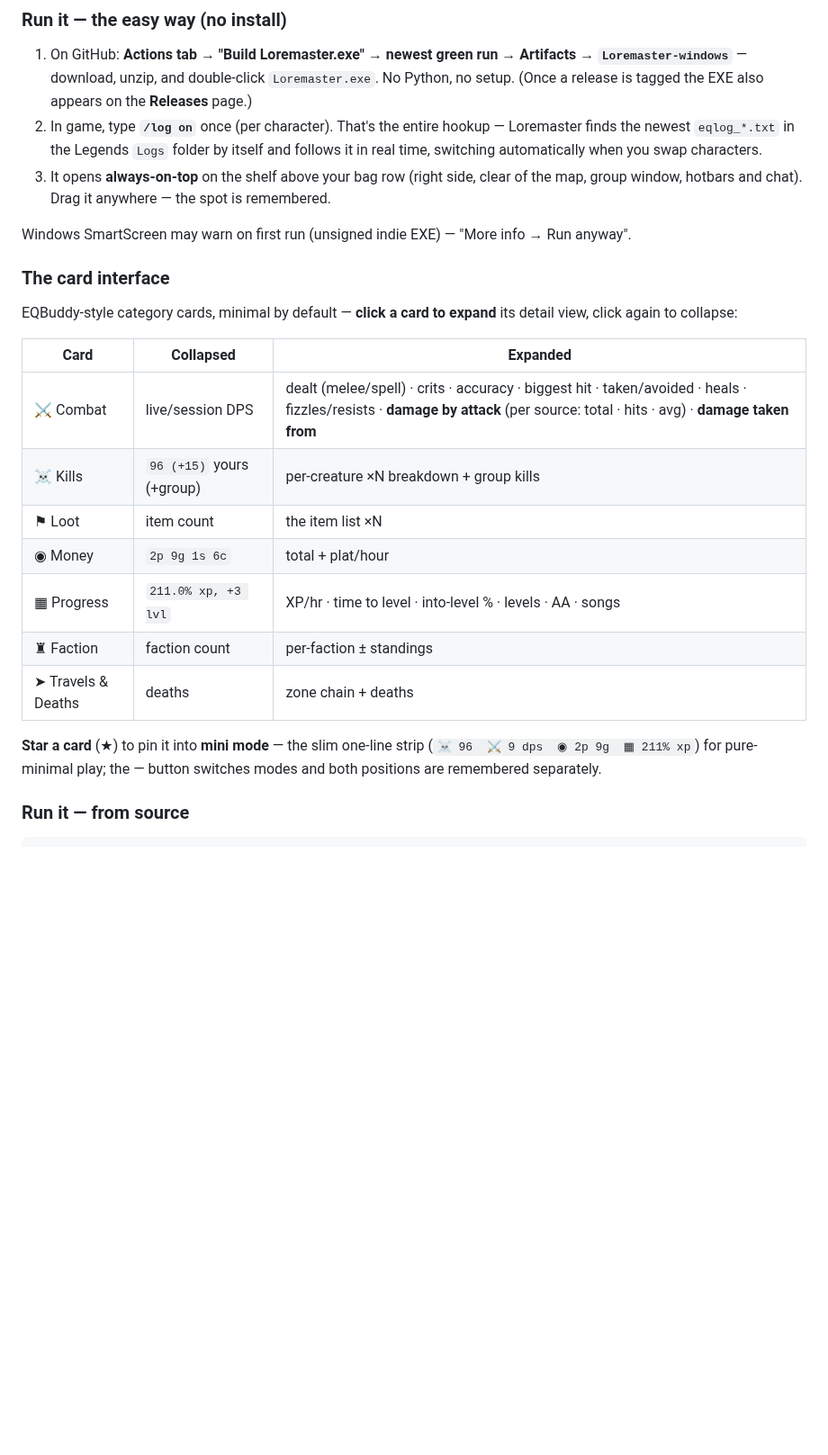
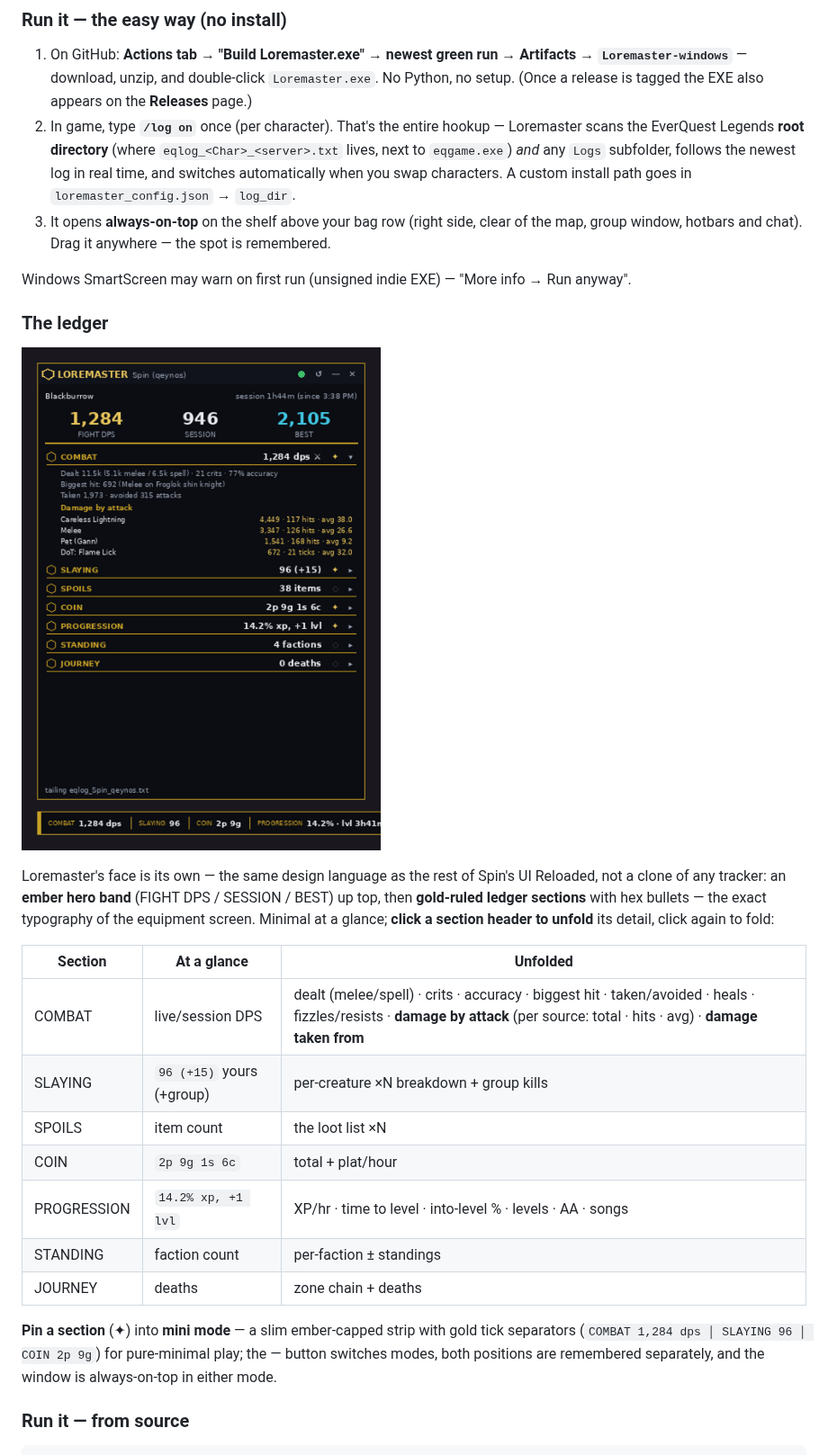
Before and after one commit to itsspin/spinips, a Markdown page: README.md, the part around the change. Shown at 90% size. GitHub-like rendering; pictures changed too: docs/previews/loremaster_panel.png (added); blank space fills up the shorter version.

```diff
--- a/README.md
+++ b/README.md
@@ -204,26 +204,28 @@ Built after a code review of **EQBuddy** (C#/WPF) and reimplemented as a single-
 ### Run it — the easy way (no install)
 
 1. On GitHub: **Actions tab → "Build Loremaster.exe" → newest green run → Artifacts → `Loremaster-windows`** — download, unzip, and double-click `Loremaster.exe`. No Python, no setup. (Once a release is tagged the EXE also appears on the **Releases** page.)
-2. In game, type **`/log on`** once (per character). That's the entire hookup — Loremaster finds the newest `eqlog_*.txt` in the Legends `Logs` folder by itself and follows it in real time, switching automatically when you swap characters.
+2. In game, type **`/log on`** once (per character). That's the entire hookup — Loremaster scans the EverQuest Legends **root directory** (where `eqlog_<Char>_<server>.txt` lives, next to `eqgame.exe`) *and* any `Logs` subfolder, follows the newest log in real time, and switches automatically when you swap characters. A custom install path goes in `loremaster_config.json` → `log_dir`.
 3. It opens **always-on-top** on the shelf above your bag row (right side, clear of the map, group window, hotbars and chat). Drag it anywhere — the spot is remembered.
 
 Windows SmartScreen may warn on first run (unsigned indie EXE) — "More info → Run anyway".
 
-### The card interface
+### The ledger
 
-EQBuddy-style category cards, minimal by default — **click a card to expand** its detail view, click again to collapse:
+![Loremaster — the ledger](docs/previews/loremaster_panel.png)
 
-| Card | Collapsed | Expanded |
+Loremaster's face is its own — the same design language as the rest of Spin's UI Reloaded, not a clone of any tracker: an **ember hero band** (FIGHT DPS / SESSION / BEST) up top, then **gold-ruled ledger sections** with hex bullets — the exact typography of the equipment screen. Minimal at a glance; **click a section header to unfold** its detail, click again to fold:
+
+| Section | At a glance | Unfolded |
 |---|---|---|
-| ⚔ Combat | live/session DPS | dealt (melee/spell) · crits · accuracy · biggest hit · taken/avoided · heals · fizzles/resists · **damage by attack** (per source: total · hits · avg) · **damage taken from** |
-| ☠ Kills | `96 (+15)` yours (+group) | per-creature ×N breakdown + group kills |
-| ⚑ Loot | item count | the item list ×N |
-| ◉ Money | `2p 9g 1s 6c` | total + plat/hour |
-| ▦ Progress | `211.0% xp, +3 lvl` | XP/hr · time to level · into-level % · levels · AA · songs |
-| ♜ Faction | faction count | per-faction ± standings |
-| ➤ Travels & Deaths | deaths | zone chain + deaths |
+| COMBAT | live/session DPS | dealt (melee/spell) · crits · accuracy · biggest hit · taken/avoided · heals · fizzles/resists · **damage by attack** (per source: total · hits · avg) · **damage taken from** |
+| SLAYING | `96 (+15)` yours (+group) | per-creature ×N breakdown + group kills |
+| SPOILS | item count | the loot list ×N |
+| COIN | `2p 9g 1s 6c` | total + plat/hour |
+| PROGRESSION | `14.2% xp, +1 lvl` | XP/hr · time to level · into-level % · levels · AA · songs |
+| STANDING | faction count | per-faction ± standings |
+| JOURNEY | deaths | zone chain + deaths |
 
-**Star a card** (★) to pin it into **mini mode** — the slim one-line strip (`☠ 96  ⚔ 9 dps  ◉ 2p 9g  ▦ 211% xp`) for pure-minimal play; the — button switches modes and both positions are remembered separately.
+**Pin a section** (✦) into **mini mode** — a slim ember-capped strip with gold tick separators (`COMBAT 1,284 dps │ SLAYING 96 │ COIN 2p 9g`) for pure-minimal play; the — button switches modes, both positions are remembered separately, and the window is always-on-top in either mode.
 
 ### Run it — from source
 
```
Also changed, not shown: 2 other files.
